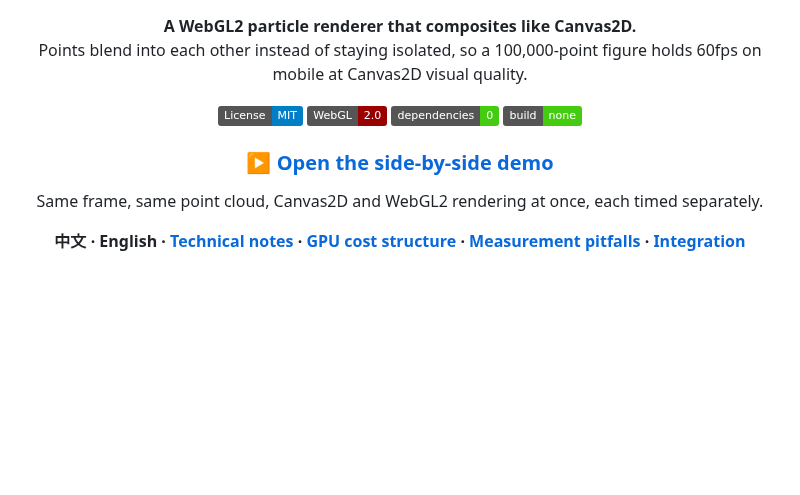
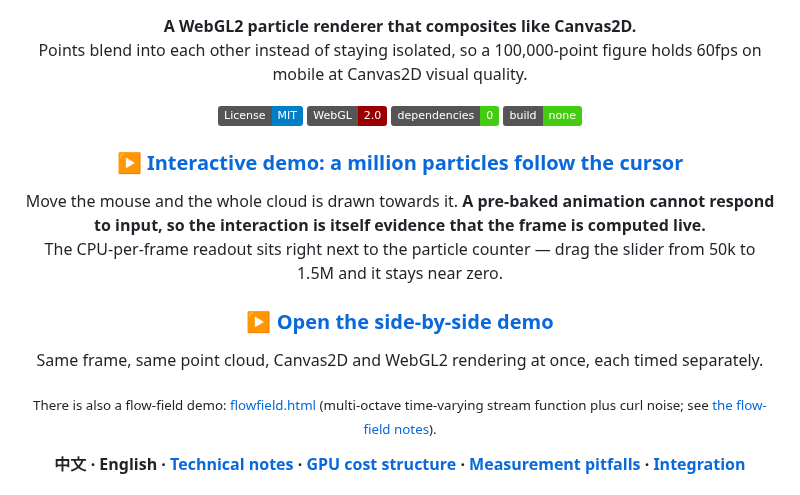
Before and after one commit to xiaozhi-6/webgl-particles, a Markdown page: README_EN.md, the part around the change. Rendered like a GitHub page; badges without logos; blank space fills up the shorter version.

Commit message:
README (EN): add the interactive particle demo as the primary entry point.

```diff
--- a/README_EN.md
+++ b/README_EN.md
@@ -13,8 +13,19 @@
 [![Zero dependencies](https://img.shields.io/badge/dependencies-0-brightgreen.svg)](#install)
 [![No build step](https://img.shields.io/badge/build-none-brightgreen.svg)](#install)
 
+<h3><a href="https://xiaozhi-6.github.io/webgl-particles/demo/interactive.html">▶ Interactive demo: a million particles follow the cursor</a></h3>
+<p>Move the mouse and the whole cloud is drawn towards it. <b>A pre-baked animation cannot respond
+to input, so the interaction is itself evidence that the frame is computed live.</b><br>
+The CPU-per-frame readout sits right next to the particle counter — drag the slider from 50k to
+1.5M and it stays near zero.</p>
+
 <h3><a href="https://xiaozhi-6.github.io/webgl-particles/demo/versus.html">▶ Open the side-by-side demo</a></h3>
 <p>Same frame, same point cloud, Canvas2D and WebGL2 rendering at once, each timed separately.</p>
+
+<sub>There is also a flow-field demo:
+<a href="https://xiaozhi-6.github.io/webgl-particles/demo/flowfield.html">flowfield.html</a>
+(multi-octave time-varying stream function plus curl noise; see
+<a href="docs/FINDINGS-flowfield.md">the flow-field notes</a>).</sub>
 
 **中文 · English · [Technical notes](docs/TECHNICAL.md) · [GPU cost structure](docs/FINDINGS-gpu-cost.md) · [Measurement pitfalls](docs/MEASUREMENT-PITFALLS.md) · [Integration](docs/INTEGRATION.md)**
 
```
